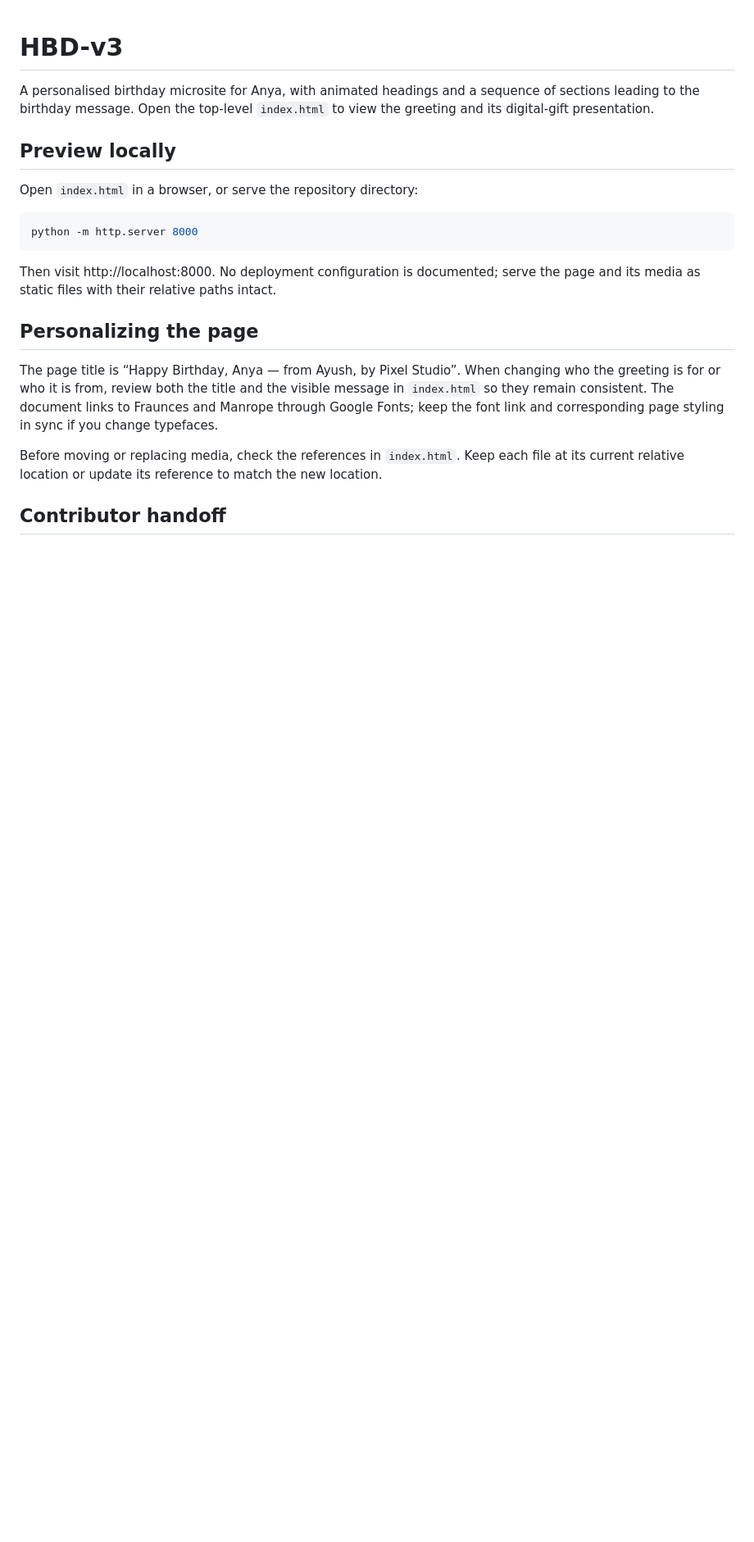
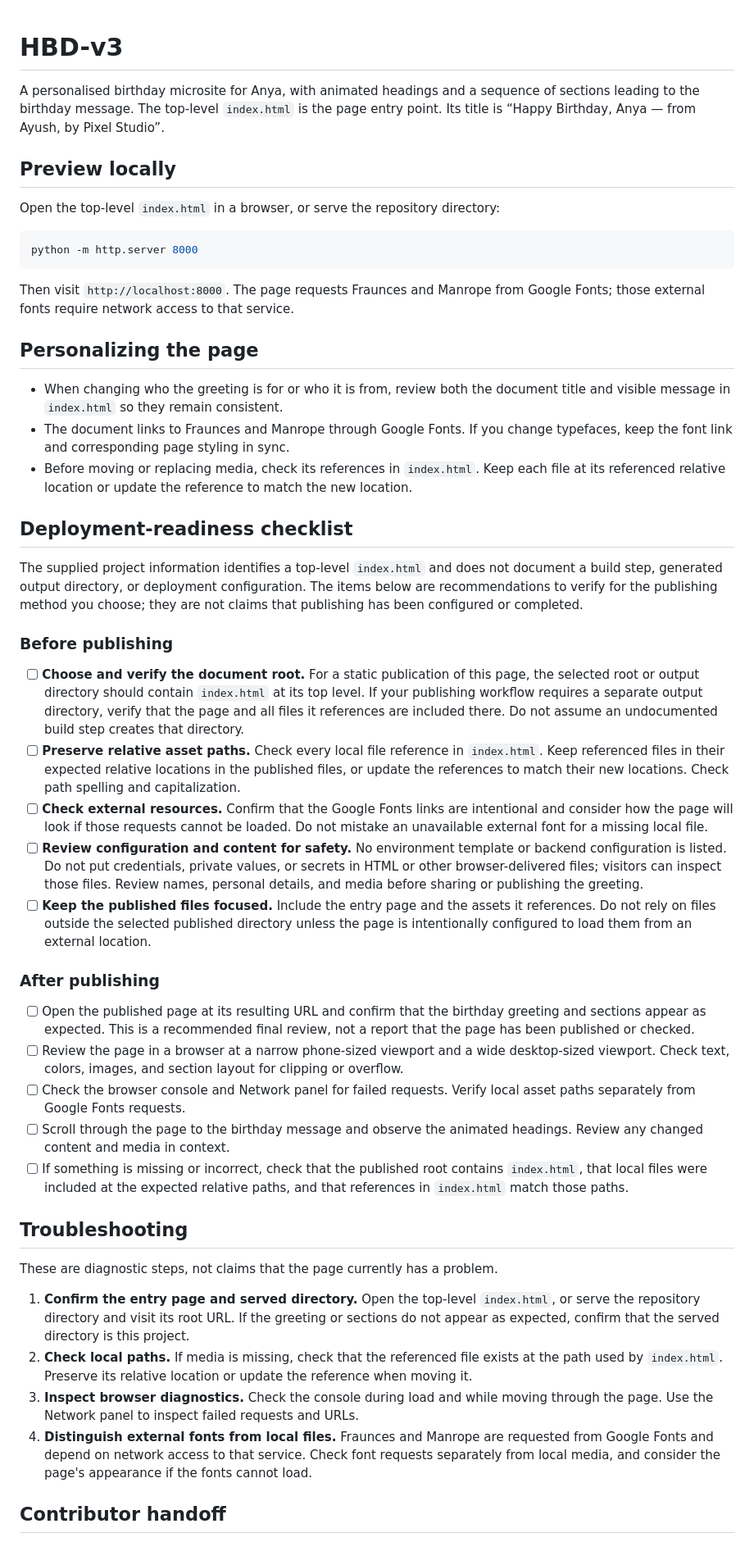
Before and after one commit to ayush143-maker/HBD-v3, a Markdown page: README.md, the part around one of its changes. Shown at 82% size. GitHub-like rendering; blank space fills up the shorter version.

Commit message:
docs(readme): documentation pass 19

````diff
--- a/README.md
+++ b/README.md
@@ -1,22 +1,51 @@
 # HBD-v3
 
-A personalised birthday microsite for Anya, with animated headings and a sequence of sections leading to the birthday message. Open the top-level `index.html` to view the greeting and its digital-gift presentation.
+A personalised birthday microsite for Anya, with animated headings and a sequence of sections leading to the birthday message. The top-level `index.html` is the page entry point. Its title is “Happy Birthday, Anya — from Ayush, by Pixel Studio”.
 
 ## Preview locally
 
-Open `index.html` in a browser, or serve the repository directory:
+Open the top-level `index.html` in a browser, or serve the repository directory:
 
 ```sh
 python -m http.server 8000
 ```
 
-Then visit http://localhost:8000. No deployment configuration is documented; serve the page and its media as static files with their relative paths intact.
+Then visit `http://localhost:8000`. The page requests Fraunces and Manrope from Google Fonts; those external fonts require network access to that service.
 
 ## Personalizing the page
 
-The page title is “Happy Birthday, Anya — from Ayush, by Pixel Studio”. When changing who the greeting is for or who it is from, review both the title and the visible message in `index.html` so they remain consistent. The document links to Fraunces and Manrope through Google Fonts; keep the font link and corresponding page styling in sync if you change typefaces.
+- When changing who the greeting is for or who it is from, review both the document title and visible message in `index.html` so they remain consistent.
+- The document links to Fraunces and Manrope through Google Fonts. If you change typefaces, keep the font link and corresponding page styling in sync.
+- Before moving or replacing media, check its references in `index.html`. Keep each file at its referenced relative location or update the reference to match the new location.
 
-Before moving or replacing media, check the references in `index.html`. Keep each file at its current relative location or update its reference to match the new location.
+## Deployment-readiness checklist
+
+The supplied project information identifies a top-level `index.html` and does not document a build step, generated output directory, or deployment configuration. The items below are recommendations to verify for the publishing method you choose; they are not claims that publishing has been configured or completed.
+
+### Before publishing
+
+- [ ] **Choose and verify the document root.** For a static publication of this page, the selected root or output directory should contain `index.html` at its top level. If your publishing workflow requires a separate output directory, verify that the page and all files it references are included there. Do not assume an undocumented build step creates that directory.
+- [ ] **Preserve relative asset paths.** Check every local file reference in `index.html`. Keep referenced files in their expected relative locations in the published files, or update the references to match their new locations. Check path spelling and capitalization.
+- [ ] **Check external resources.** Confirm that the Google Fonts links are intentional and consider how the page will look if those requests cannot be loaded. Do not mistake an unavailable external font for a missing local file.
+- [ ] **Review configuration and content for safety.** No environment template or backend configuration is listed. Do not put credentials, private values, or secrets in HTML or other browser-delivered files; visitors can inspect those files. Review names, personal details, and media before sharing or publishing the greeting.
+- [ ] **Keep the published files focused.** Include the entry page and the assets it references. Do not rely on files outside the selected published directory unless the page is intentionally configured to load them from an external location.
+
+### After publishing
+
+- [ ] Open the published page at its resulting URL and confirm that the birthday greeting and sections appear as expected. This is a recommended final review, not a report that the page has been published or checked.
+- [ ] Review the page in a browser at a narrow phone-sized viewport and a wide desktop-sized viewport. Check text, colors, images, and section layout for clipping or overflow.
+- [ ] Check the browser console and Network panel for failed requests. Verify local asset paths separately from Google Fonts requests.
+- [ ] Scroll through the page to the birthday message and observe the animated headings. Review any changed content and media in context.
+- [ ] If something is missing or incorrect, check that the published root contains `index.html`, that local files were included at the expected relative paths, and that references in `index.html` match those paths.
+
+## Troubleshooting
+
+These are diagnostic steps, not claims that the page currently has a problem.
+
+1. **Confirm the entry page and served directory.** Open the top-level `index.html`, or serve the repository directory and visit its root URL. If the greeting or sections do not appear as expected, confirm that the served directory is this project.
+2. **Check local paths.** If media is missing, check that the referenced file exists at the path used by `index.html`. Preserve its relative location or update the reference when moving it.
+3. **Inspect browser diagnostics.** Check the console during load and while moving through the page. Use the Network panel to inspect failed requests and URLs.
+4. **Distinguish external fonts from local files.** Fraunces and Manrope are requested from Google Fonts and depend on network access to that service. Check font requests separately from local media, and consider the page's appearance if the fonts cannot load.
 
 ## Contributor handoff
 
````
Also changed, not shown: other parts of README.md (+4 -26 lines).
